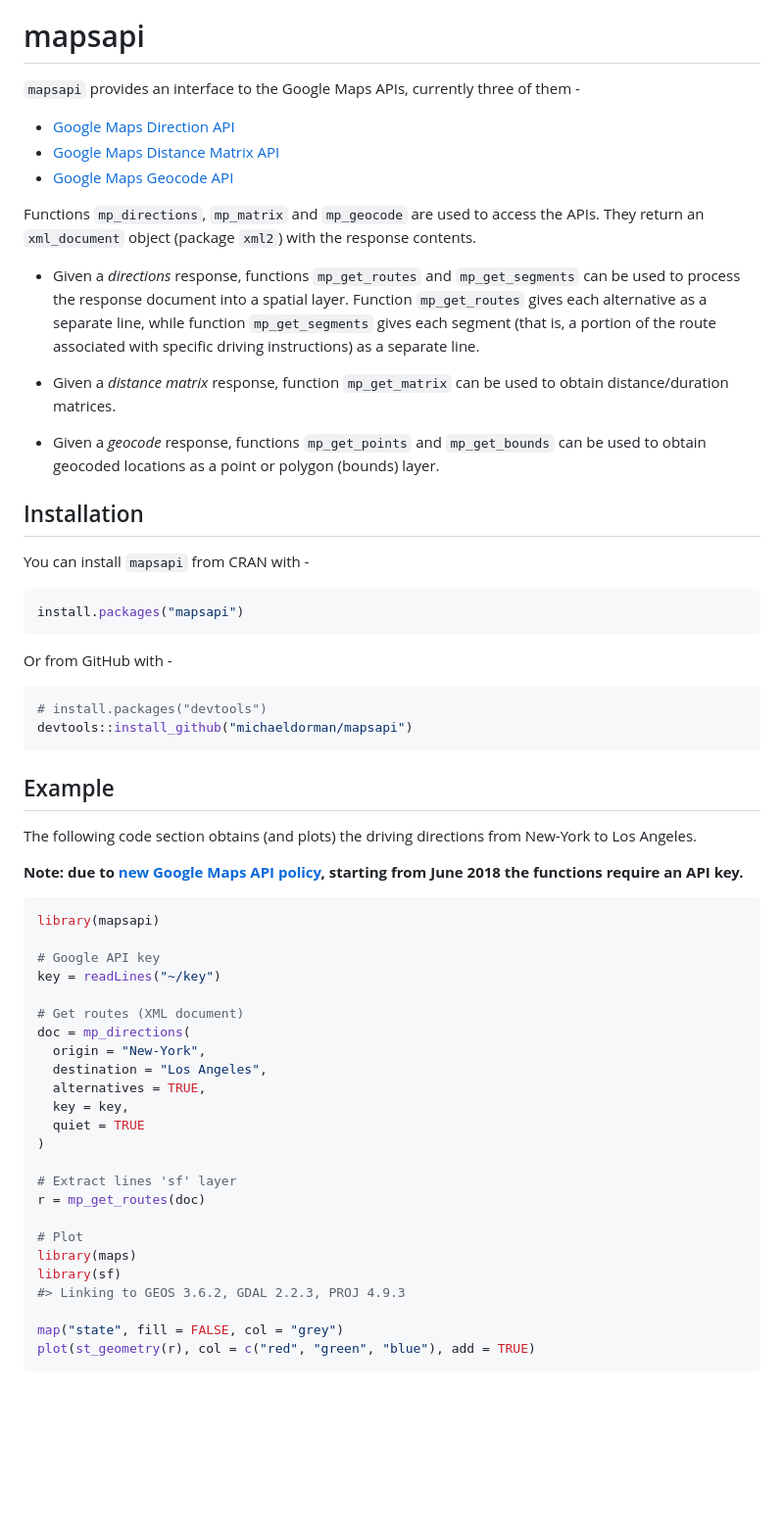
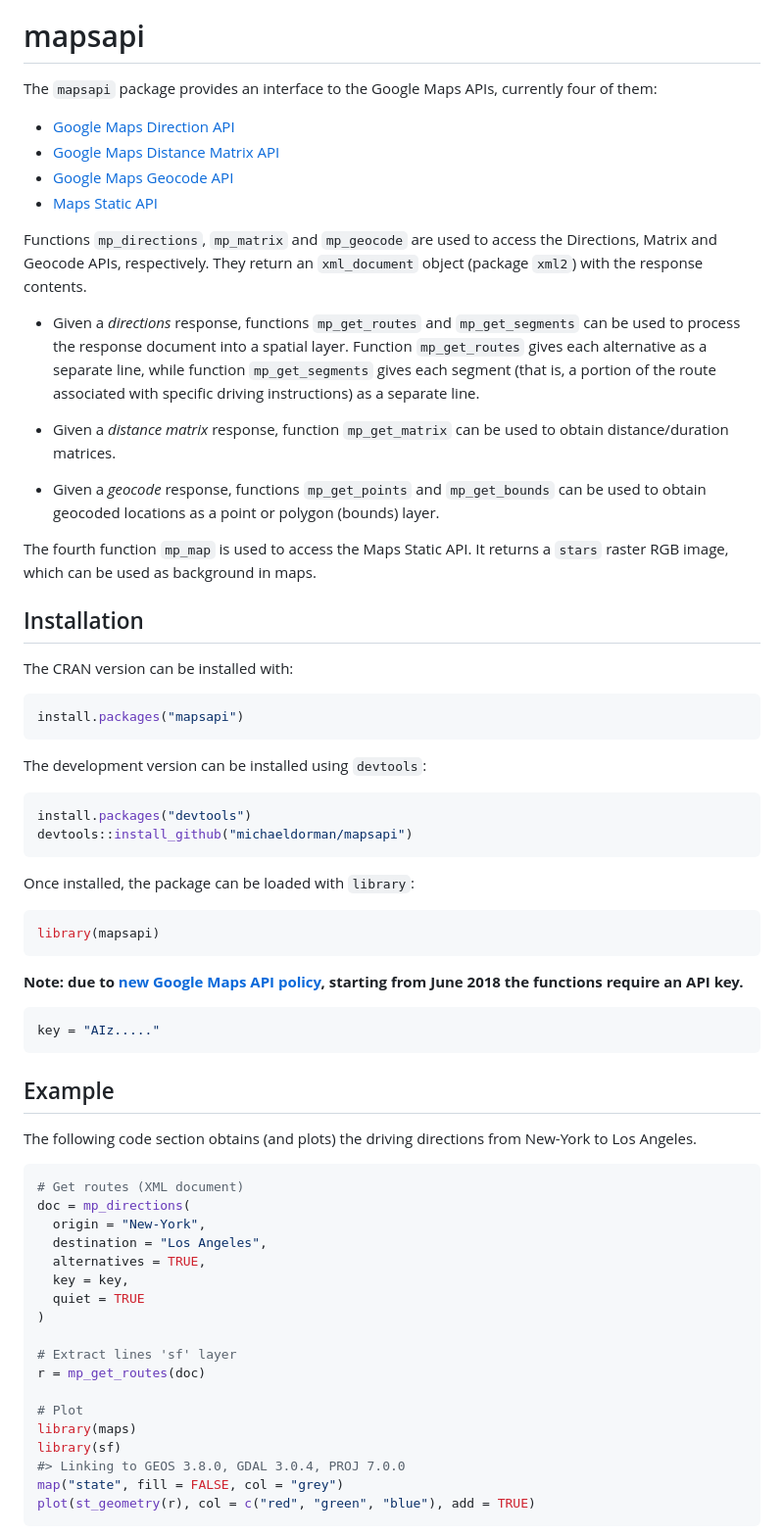
Before and after one commit to michaeldorman/mapsapi, a Markdown page: README.md, the part around the change. Shown at 98% size. Rendered like a GitHub page; blank space fills up the shorter version.

````diff
--- a/README.md
+++ b/README.md
@@ -6,9 +6,9 @@
 
 # mapsapi
 
-`mapsapi` provides an interface to the Google Maps APIs, currently three
-of them
-    -
+The `mapsapi` package provides an interface to the Google Maps APIs,
+currently four of
+    them:
 
   - <a href="https://developers.google.com/maps/documentation/directions/" target="_blank">Google
     Maps Direction
@@ -17,11 +17,15 @@ of them
     Maps Distance Matrix
     API</a>
   - <a href="https://developers.google.com/maps/documentation/geocoding/" target="_blank">Google
-    Maps Geocode API</a>
+    Maps Geocode
+    API</a>
+  - <a href="https://developers.google.com/maps/documentation/maps-static/" target="_blank">Maps
+    Static API</a>
 
 Functions `mp_directions`, `mp_matrix` and `mp_geocode` are used to
-access the APIs. They return an `xml_document` object (package `xml2`)
-with the response contents.
+access the Directions, Matrix and Geocode APIs, respectively. They
+return an `xml_document` object (package `xml2`) with the response
+contents.
 
   - Given a *directions* response, functions `mp_get_routes` and
     `mp_get_segments` can be used to process the response document into
@@ -37,19 +41,37 @@ with the response contents.
     `mp_get_bounds` can be used to obtain geocoded locations as a point
     or polygon (bounds) layer.
 
+The fourth function `mp_map` is used to access the Maps Static API. It
+returns a `stars` raster RGB image, which can be used as background in
+maps.
+
 ## Installation
 
-You can install `mapsapi` from CRAN with -
+The CRAN version can be installed with:
 
 ``` r
 install.packages("mapsapi")
 ```
 
-Or from GitHub with -
+The development version can be installed using `devtools`:
 
 ``` r
-# install.packages("devtools")
+install.packages("devtools")
 devtools::install_github("michaeldorman/mapsapi")
+```
+
+Once installed, the package can be loaded with `library`:
+
+``` r
+library(mapsapi)
+```
+
+**Note: due to [new Google Maps API
+policy](https://developers.google.com/maps/billing/important-updates),
+starting from June 2018 the functions require an API key.**
+
+``` r
+key = "AIz....."
 ```
 
 ## Example
@@ -57,16 +79,7 @@ devtools::install_github("michaeldorman/mapsapi")
 The following code section obtains (and plots) the driving directions
 from New-York to Los Angeles.
 
-**Note: due to [new Google Maps API
-policy](https://developers.google.com/maps/billing/important-updates),
-starting from June 2018 the functions require an API key.**
-
 ``` r
-library(mapsapi)
-
-# Google API key
-key = readLines("~/key")
-
 # Get routes (XML document)
 doc = mp_directions(
   origin = "New-York",
@@ -82,8 +95,7 @@ r = mp_get_routes(doc)
 # Plot
 library(maps)
 library(sf)
-#> Linking to GEOS 3.6.2, GDAL 2.2.3, PROJ 4.9.3
-
+#> Linking to GEOS 3.8.0, GDAL 3.0.4, PROJ 7.0.0
 map("state", fill = FALSE, col = "grey")
 plot(st_geometry(r), col = c("red", "green", "blue"), add = TRUE)
 ```
````
Also changed, not shown: README-example-1.png, 3 other files.
